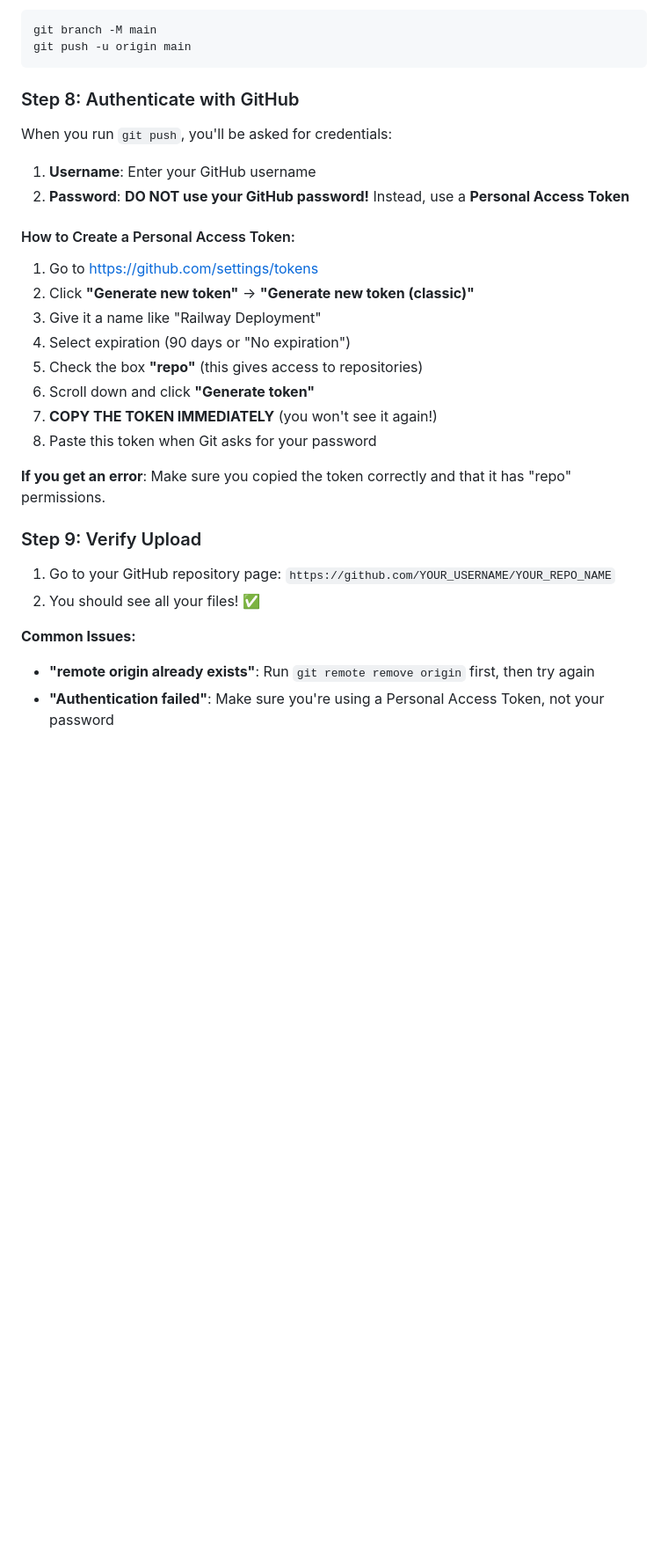
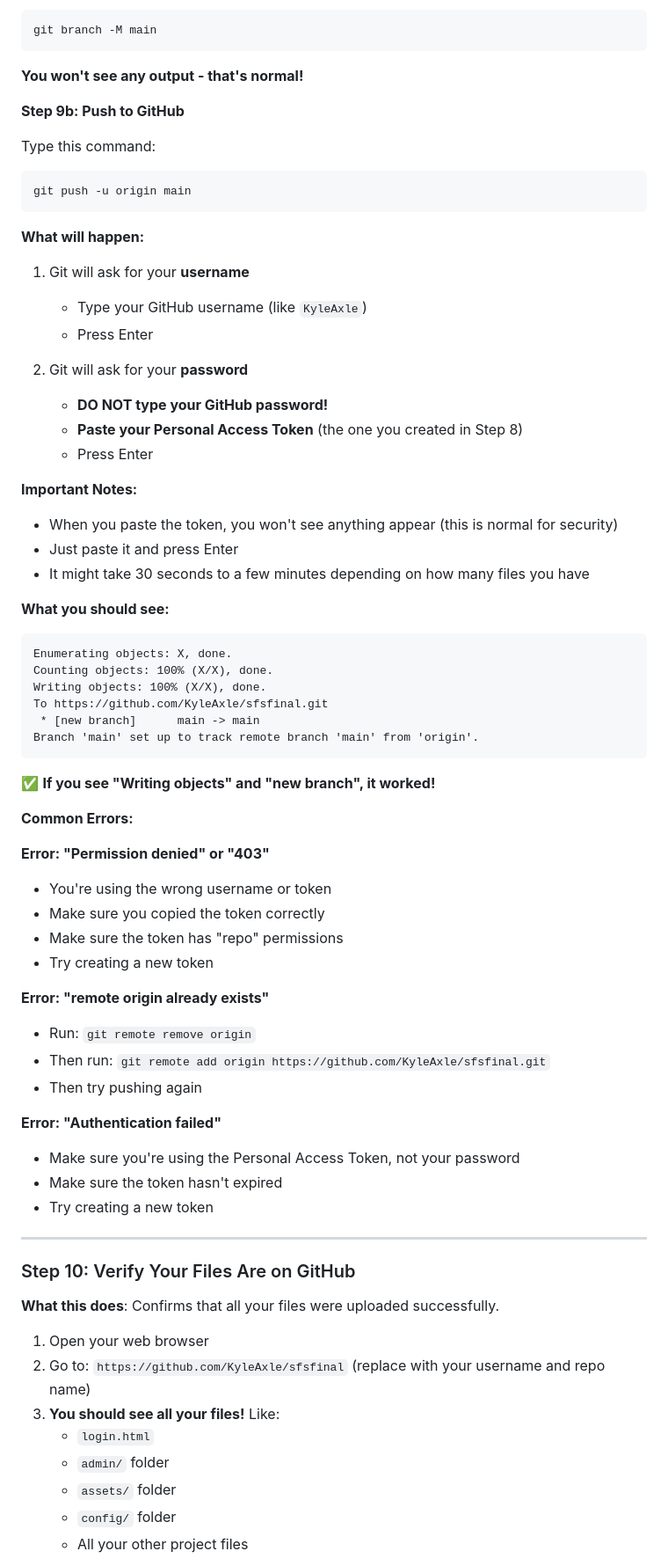
Before and after one commit to KyleAxle/sfsfinal, a Markdown page: DEPLOYMENT.md, the part around one of its changes. Shown at 88% size. Drawn GitHub-style; blank space fills up the shorter version.

Commit message:
Updated deployment guide to be more beginner-friendly

````diff
--- a/DEPLOYMENT.md
+++ b/DEPLOYMENT.md
@@ -164,32 +324,72 @@ Type these commands one by one:
 git branch -M main
+```
+
+**You won't see any output - that's normal!**
+
+**Step 9b: Push to GitHub**
+
+Type this command:
+```
 git push -u origin main
 ```
 
-### Step 8: Authenticate with GitHub
+**What will happen:**
+1. Git will ask for your **username**
+   - Type your GitHub username (like `KyleAxle`)
+   - Press Enter
 
-When you run `git push`, you'll be asked for credentials:
+2. Git will ask for your **password**
+   - **DO NOT type your GitHub password!**
+   - **Paste your Personal Access Token** (the one you created in Step 8)
+   - Press Enter
 
-1. **Username**: Enter your GitHub username
-2. **Password**: **DO NOT use your GitHub password!** Instead, use a **Personal Access Token**
+**Important Notes:**
+- When you paste the token, you won't see anything appear (this is normal for security)
+- Just paste it and press Enter
+- It might take 30 seconds to a few minutes depending on how many files you have
 
-#### How to Create a Personal Access Token:
+**What you should see:**
+```
+Enumerating objects: X, done.
+Counting objects: 100% (X/X), done.
+Writing objects: 100% (X/X), done.
+To https://github.com/KyleAxle/sfsfinal.git
+ * [new branch]      main -> main
+Branch 'main' set up to track remote branch 'main' from 'origin'.
+```
 
-1. Go to https://github.com/settings/tokens
-2. Click **"Generate new token"** → **"Generate new token (classic)"**
-3. Give it a name like "Railway Deployment"
-4. Select expiration (90 days or "No expiration")
-5. Check the box **"repo"** (this gives access to repositories)
-6. Scroll down and click **"Generate token"**
-7. **COPY THE TOKEN IMMEDIATELY** (you won't see it again!)
-8. Paste this token when Git asks for your password
+✅ **If you see "Writing objects" and "new branch", it worked!**
 
-**If you get an error**: Make sure you copied the token correctly and that it has "repo" permissions.
+**Common Errors:**
 
-### Step 9: Verify Upload
+**Error: "Permission denied" or "403"**
+- You're using the wrong username or token
+- Make sure you copied the token correctly
+- Make sure the token has "repo" permissions
+- Try creating a new token
 
-1. Go to your GitHub repository page: `https://github.com/YOUR_USERNAME/YOUR_REPO_NAME`
-2. You should see all your files! ✅
+**Error: "remote origin already exists"**
+- Run: `git remote remove origin`
+- Then run: `git remote add origin https://github.com/KyleAxle/sfsfinal.git`
+- Then try pushing again
 
-**Common Issues:**
-- **"remote origin already exists"**: Run `git remote remove origin` first, then try again
-- **"Authentication failed"**: Make sure you're using a Personal Access Token, not your password
+**Error: "Authentication failed"**
+- Make sure you're using the Personal Access Token, not your password
+- Make sure the token hasn't expired
+- Try creating a new token
+
+---
+
+### Step 10: Verify Your Files Are on GitHub
+
+**What this does**: Confirms that all your files were uploaded successfully.
+
+1. Open your web browser
+2. Go to: `https://github.com/KyleAxle/sfsfinal` (replace with your username and repo name)
+3. **You should see all your files!** Like:
+   - `login.html`
+   - `admin/` folder
+   - `assets/` folder
+   - `config/` folder
+   - All your other project files
+
````
Also changed, not shown: other parts of DEPLOYMENT.md (+227 -41 lines).
